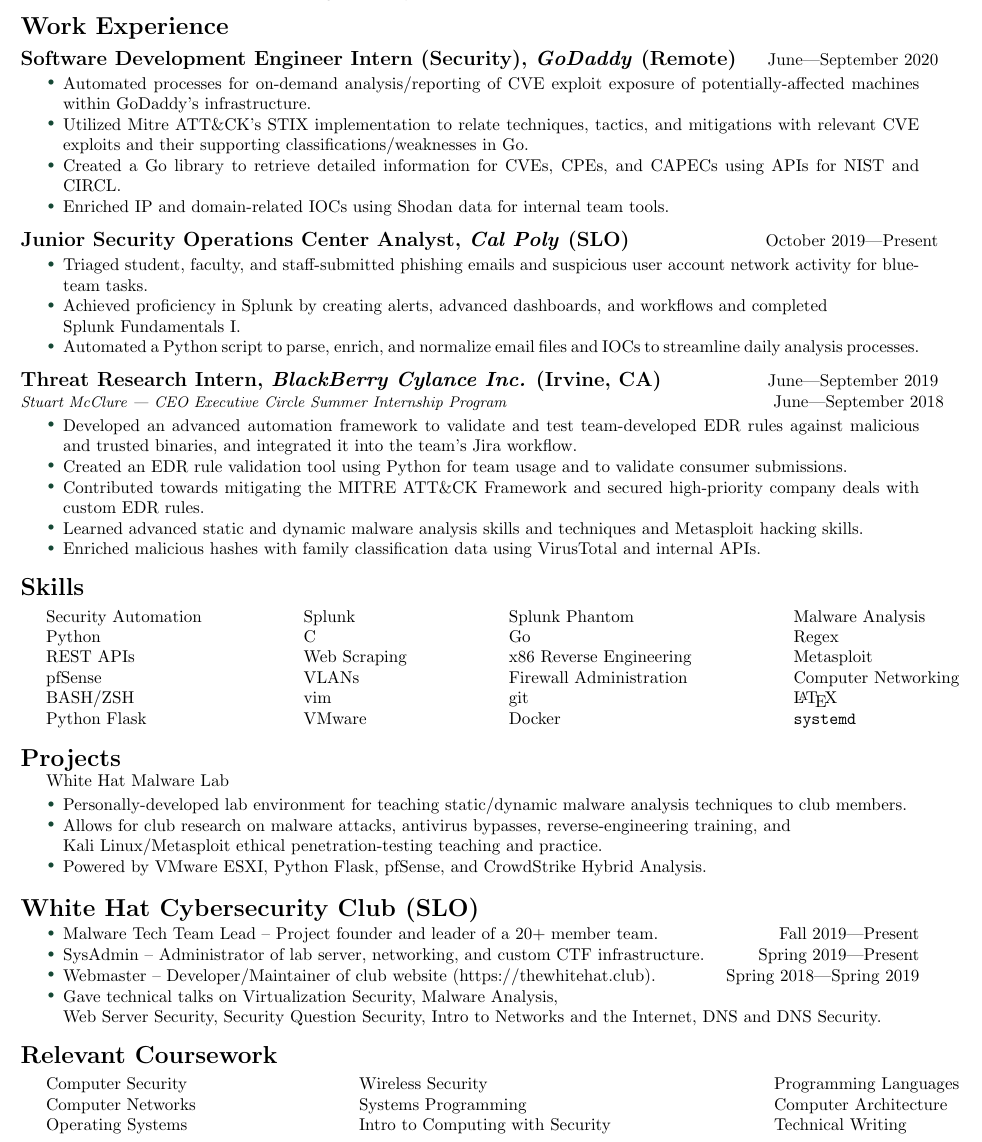
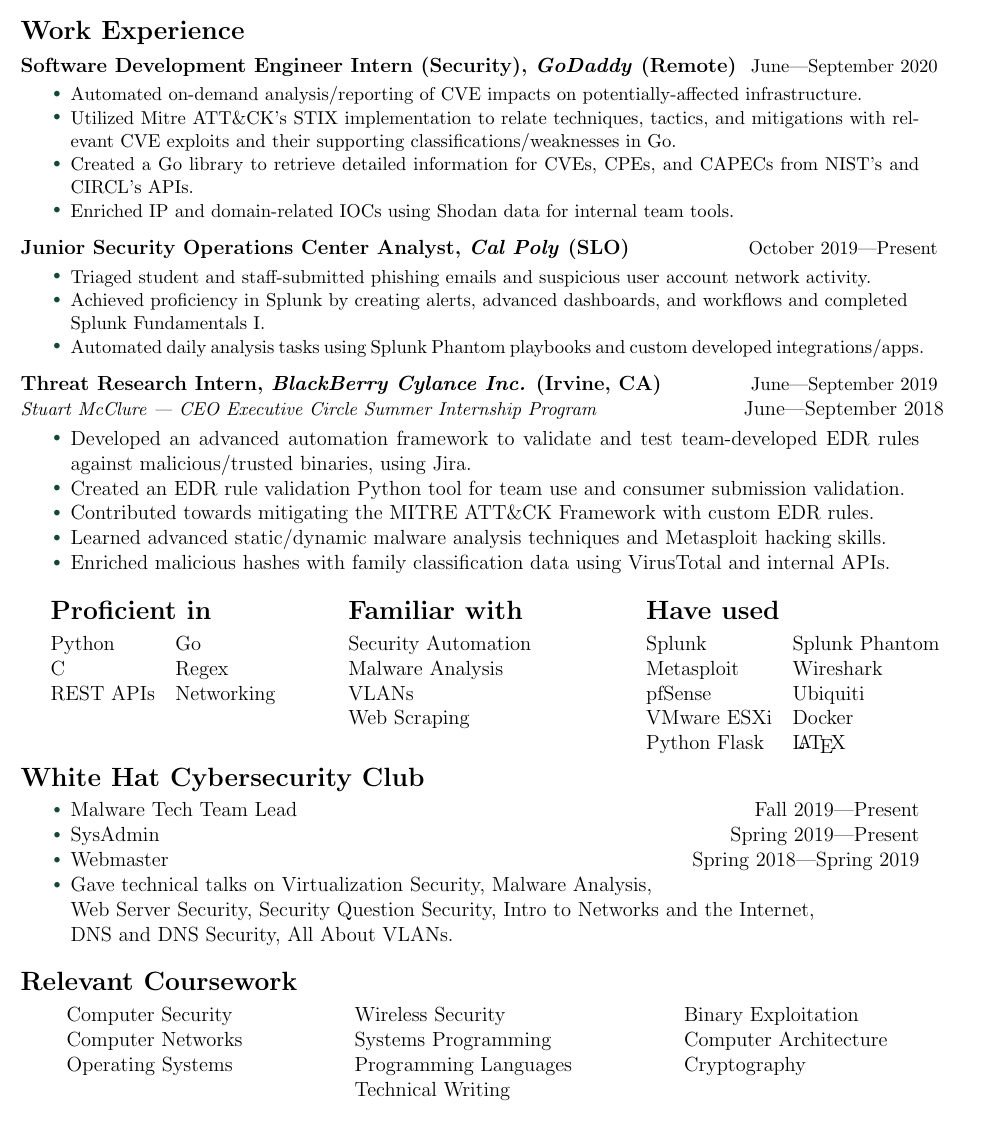
Before and after one commit to jon77p/resume, a LaTeX CV (Jonathan_Prentice.Resume.tex): part of the page, cut so that both start at the same text. Compiled offline with pdfLaTeX.

Commit message:
Updated with small tweaks, new skills section, and pushed font to 12pt

```diff
--- a/Jonathan_Prentice.Resume.tex
+++ b/Jonathan_Prentice.Resume.tex
@@ -1,4 +1,4 @@
-\documentclass[10.5pt]{article}
+\documentclass[12pt]{article}
 \usepackage[utf8]{inputenc}
 \usepackage[margin=0.5in,headsep=0.2in]{geometry}
 \usepackage{multicol}
@@ -38,7 +46,7 @@
   }
   \fancyfoot[EO]{\vspace{45pt}}
   \renewcommand{\headrulewidth}{2pt}
-  \setlength{\headheight}{0.7in}
+  \setlength{\headheight}{0.5in}
   \setlength{\footskip}{55pt}
   \renewcommand{\headrule}{\hbox to\headwidth{\color{cpgreen}\leaders\hrule height \headrulewidth\hfill}}
 }
@@ -70,20 +79,20 @@
 
     \indent\textbf{California Polytechnic State University (Cal Poly), San Luis Obispo (SLO)}
 
-    \indent\indent\small{B.S. Computer Science, concentrating in Security}\hfill\normalsize{Graduation: June 2021}
+    \indent\indent B.S. Computer Science, concentrating in Security\hfill Graduation: June 2021
 
-  \resumesection{Work Experience}{~}
+  \resumesection{Work Experience}
 
     \resumejobtitle{Software Development Engineer Intern (Security)}{GoDaddy}{Remote}{June}{September 2020}
 
     \begin{itemize}
       \setlength{\itemsep}{0.15pt}
-      \resumelistitem{Automated processes for on-demand analysis/reporting of CVE exploit exposure of potentially-affected machines within GoDaddy's infrastructure.}
+      \resumelistitem{Automated on-demand analysis/reporting of CVE impacts on potentially-affected infrastructure.}
       \resumelistitem{Utilized Mitre ATT\&CK's STIX implementation to relate
         techniques, tactics, and mitigations with relevant CVE
         exploits and their supporting classifications/weaknesses in Go.}
       \resumelistitem{Created a Go library to retrieve detailed information for
-        CVEs, CPEs, and CAPECs using APIs for NIST and CIRCL.}
+        CVEs, CPEs, and CAPECs from NIST's and CIRCL's APIs.}
       \resumelistitem{Enriched IP and domain-related IOCs using Shodan data for internal team tools.}
     \end{itemize}
 
@@ -91,9 +100,9 @@
 
     \begin{itemize}
       \setlength{\itemsep}{0.15pt}
-      \resumelistitem{Triaged student, faculty, and staff-submitted phishing emails and suspicious user account network activity for blue-team tasks.}
+      \resumelistitem{Triaged student and staff-submitted phishing emails and suspicious user account network activity.}
       \resumelistitem{Achieved proficiency in Splunk by creating alerts, advanced dashboards, and workflows and completed \\ Splunk Fundamentals I.}
-      \resumelistitem{Automated a Python script to parse, enrich, and normalize email files and IOCs to streamline daily analysis processes.}
+      \resumelistitem{Automated daily analysis tasks using Splunk Phantom playbooks and custom developed integrations/apps.}
     \end{itemize}
 
     \resumejobtitle{Threat Research Intern}{BlackBerry Cylance Inc.}{Irvine, CA}{June}{September 2019}
@@ -102,58 +111,94 @@
 
     \begin{itemize}
       \setlength{\itemsep}{0.15pt}
-      \resumelistitem{Developed an advanced automation framework to validate and test team-developed EDR rules against malicious and trusted binaries, and integrated it into the team's Jira workflow.}
-      \resumelistitem{Created an EDR rule validation tool using Python for team usage and to validate consumer submissions.}
-      \resumelistitem{Contributed towards mitigating the MITRE ATT\&CK Framework and secured high-priority company deals with custom EDR rules.}
-      \resumelistitem{Learned advanced static and dynamic malware analysis skills and techniques and Metasploit hacking skills.}
+      \resumelistitem{Developed an advanced automation framework to validate and
+        test team-developed EDR rules against malicious/trusted binaries, using Jira.}
+      \resumelistitem{Created an EDR rule validation Python tool for team use and consumer submission validation.}
+      \resumelistitem{Contributed towards mitigating the MITRE ATT\&CK Framework with custom EDR rules.}
+      \resumelistitem{Learned advanced static/dynamic malware analysis techniques and Metasploit hacking skills.}
       \resumelistitem{Enriched malicious hashes with family classification data using VirusTotal and internal APIs.}
 		\end{itemize}
 
-  \resumesection{Skills}{~}
+  \vspace{1em}
+    \begin{minipage}[t]{0.3\textwidth}
+      \Large{\textbf{Proficient in}}
+      \vspace{0.6em}
 
-    \vspace{0.6em}
-    \begin{tabular*}{\textwidth}{@{\extracolsep{\fill}} l l l l}
-        Security Automation & Splunk & Splunk Phantom & Malware Analysis \\
-        Python & C & Go & Regex \\
-        REST APIs & Web Scraping & x86 Reverse Engineering & Metasploit \\
-        pfSense & VLANs & Firewall Administration & Computer Networking \\
-        BASH/ZSH & vim & git & \LaTeX \\
-        Python Flask & VMware & Docker & \texttt{systemd} \\
-    \end{tabular*}
+        \begin{tabular*}{0.25\textwidth}{@{\extracolsep{\fill}} l l}
+          Python & Go \\
+          C & Regex \\
+          REST APIs & Networking \\
+        \end{tabular*}
+    \end{minipage}
+    \hfill
+    \begin{minipage}[t]{0.3\textwidth}
+      \Large{\textbf{Familiar with}}
+      \vspace{0.6em}
 
-  \resumesection{Projects}{~}
+        \begin{tabular*}{0.25\textwidth}{@{\extracolsep{\fill}} l}
+          Security Automation \\
+          Malware Analysis \\
+          VLANs \\
+          % Firewall Administration \\
+          Web Scraping \\
+          % x86 Reverse Engineering & \\
+        \end{tabular*}
+    \end{minipage}
+    \hfill
+    \begin{minipage}[t]{0.3\textwidth}
+      \Large{\textbf{Have used}}
+      \vspace{0.6em}
 
-    White Hat Malware Lab
+        \begin{tabular*}{0.25\textwidth}{@{\extracolsep{\fill}} l l}
+          Splunk & Splunk Phantom \\
+          Metasploit & Wireshark \\
+          pfSense & Ubiquiti \\
+          VMware ESXi & Docker \\
+          Python Flask & \LaTeX \\
+          % BASH/ZSH & \\
+          % git & vim \\
+        \end{tabular*}
+    \end{minipage}
+    \hfill
+  \vspace{-0.5em}
+
+  % \resumesection{White Hat Malware Lab}
+
+    % \begin{itemize}
+      % \setlength{\itemsep}{0.15pt}
+      % \resumelistitem{Personally-developed lab environment for teaching static/dynamic malware analysis techniques to club members.}
+      % \resumelistitem{Allows for club research on malware attacks,
+        % antivirus bypasses, reverse-engineering training, and \\ Kali Linux/Metasploit ethical penetration-testing teaching and practice.}
+      % \resumelistitem{Powered by VMware ESXI, Python Flask, pfSense, and CrowdStrike Hybrid Analysis.}
+    % \end{itemize}
+
+  \resumesection{White Hat Cybersecurity Club}
 
     \begin{itemize}
       \setlength{\itemsep}{0.15pt}
-      \resumelistitem{Personally-developed lab environment for teaching static/dynamic malware analysis techniques to club members.}
-      \resumelistitem{Allows for club research on malware attacks,
-        antivirus bypasses, reverse-engineering training, and \\ Kali Linux/Metasploit ethical penetration-testing teaching and practice.}
-      \resumelistitem{Powered by VMware ESXI, Python Flask, pfSense, and CrowdStrike Hybrid Analysis.}
+      \resumelistitem{Malware Tech Team Lead
+        % – Project founder and leader of a 20+ member team.
+      } \hfill Fall 2019\textemdash Present
+      \resumelistitem{SysAdmin
+        % – Administrator of lab server, networking, and custom CTF infrastructure.
+      } \hfill Spring 2019\textemdash Present
+      \resumelistitem{Webmaster
+        % – Developer/Maintainer of club website (https://thewhitehat.club).
+      } \hfill Spring 2018\textemdash Spring 2019
+      \resumelistitem{Gave technical talks on Virtualization Security, Malware Analysis, \\
+        Web Server Security, Security Question Security, Intro to Networks and the Internet, \\
+        DNS and DNS Security, All About VLANs.}
     \end{itemize}
 
-  \resumesection{White Hat Cybersecurity Club (SLO)}{}
-
-    \begin{itemize}
-      \setlength{\itemsep}{0.15pt}
-      \resumelistitem{Malware Tech Team Lead – Project founder and leader of a
-        20+ member team.} \hfill Fall 2019\textemdash Present
-      \resumelistitem{SysAdmin – Administrator of lab server, networking, and
-        custom CTF infrastructure.} \hfill Spring 2019\textemdash Present
-      \resumelistitem{Webmaster – Developer/Maintainer of club website
-        (https://thewhitehat.club).} \hfill Spring 2018\textemdash Spring 2019
-      \resumelistitem{Gave technical talks on Virtualization Security, Malware
-        Analysis, \\ Web Server Security, Security Question Security, Intro to Networks and the Internet, DNS and DNS Security.}
-    \end{itemize}
-
-  \resumesection{Relevant Coursework}{~}
+  \resumesection{Relevant Coursework}
 
     \vspace{0.6em}
-    \begin{tabular*}{\textwidth}{@{\extracolsep{\fill}} l l l}
-      Computer Security & Wireless Security & Programming Languages \\
+    \centering
+    \begin{tabular*}{0.9\textwidth}{@{\extracolsep{\fill}} l l l}
+      Computer Security & Wireless Security & Binary Exploitation \\
       Computer Networks & Systems Programming & Computer Architecture \\
-      Operating Systems & Intro to Computing with Security & Technical Writing \\
+      Operating Systems & Programming Languages & Cryptography \\
+      & Technical Writing & \\
     \end{tabular*}
 
 \end{document}
```
Also changed, not shown: Jonathan_Prentice.Resume.pdf, Jonathan_Prentice.Resume.tex (25 more changed lines).
